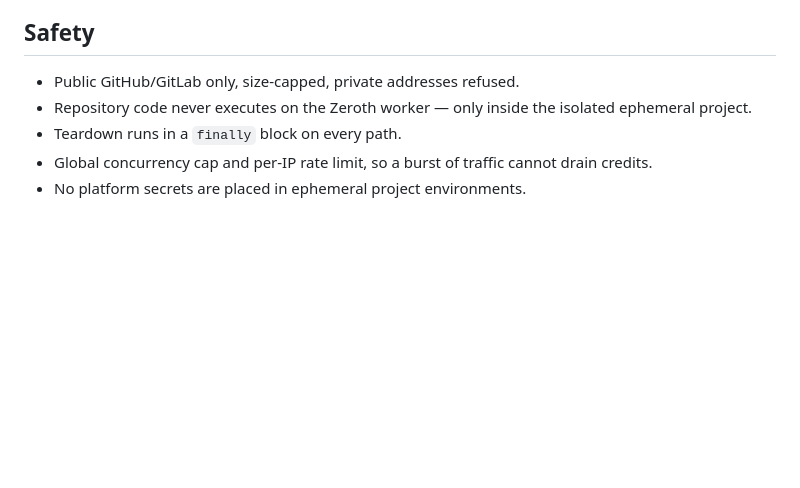
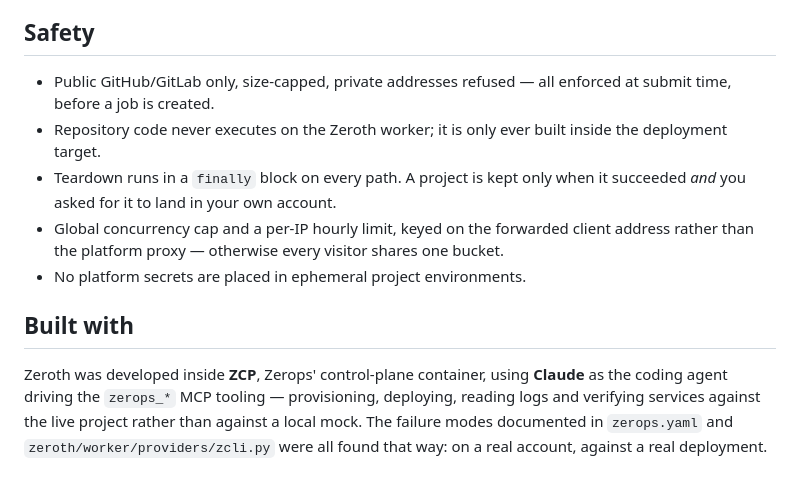
Before and after one commit to SamChawla/zeroth, a Markdown page: README.md, the part around one of its changes. GitHub-like rendering; blank space fills up the shorter version.

```diff
--- a/README.md
+++ b/README.md
@@ -102,10 +177,22 @@ classes, services, safety guards.
 
 ## Safety
 
-- Public GitHub/GitLab only, size-capped, private addresses refused.
-- Repository code never executes on the Zeroth worker — only inside the
-  isolated ephemeral project.
-- Teardown runs in a `finally` block on every path.
-- Global concurrency cap and per-IP rate limit, so a burst of traffic cannot
-  drain credits.
+- Public GitHub/GitLab only, size-capped, private addresses refused — all
+  enforced at submit time, before a job is created.
+- Repository code never executes on the Zeroth worker; it is only ever built
+  inside the deployment target.
+- Teardown runs in a `finally` block on every path. A project is kept only when
+  it succeeded *and* you asked for it to land in your own account.
+- Global concurrency cap and a per-IP hourly limit, keyed on the forwarded
+  client address rather than the platform proxy — otherwise every visitor shares
+  one bucket.
 - No platform secrets are placed in ephemeral project environments.
+
+## Built with
+
+Zeroth was developed inside **ZCP**, Zerops' control-plane container, using
+**Claude** as the coding agent driving the `zerops_*` MCP tooling — provisioning,
+deploying, reading logs and verifying services against the live project rather
+than against a local mock. The failure modes documented in `zerops.yaml` and
+`zeroth/worker/providers/zcli.py` were all found that way: on a real account,
+against a real deployment.
```
Also changed, not shown: other parts of README.md (+110 -35 lines), docs/screenshots/README.md (added, +25 -0 lines).
